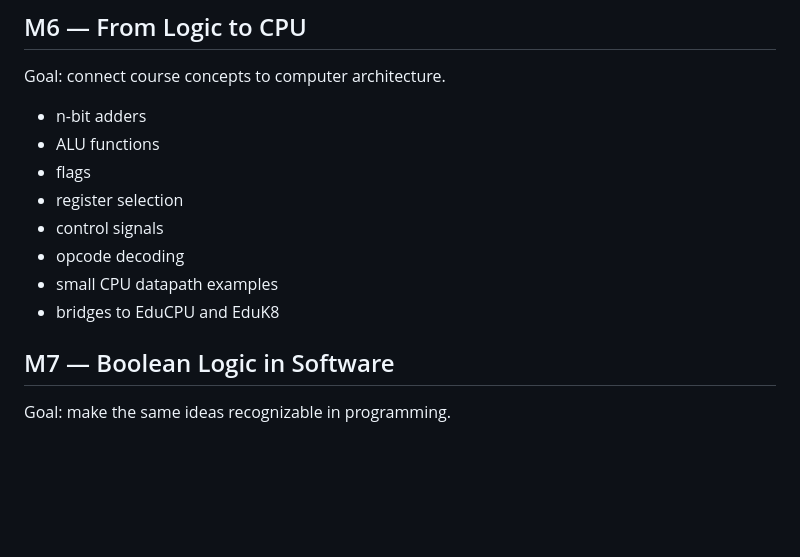
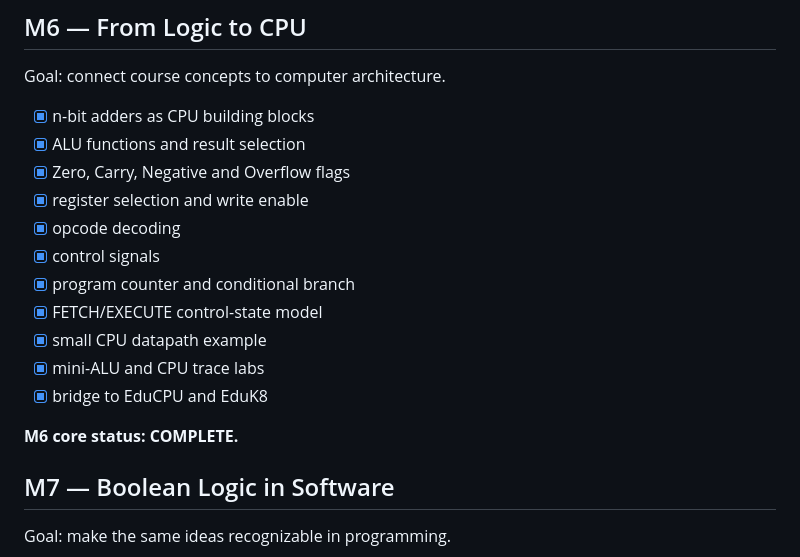
Before and after one commit to Ploos-AS/EduBoolean, a Markdown page: ROADMAP.md, the part around the change. Rendered like a GitHub page; blank space fills up the shorter version.

Commit message:
M6: mark logic-to-CPU milestone complete

```diff
--- a/ROADMAP.md
+++ b/ROADMAP.md
@@ -104,14 +104,19 @@ EduFSM is a natural follow-on course for deeper treatment of state machines.
 
 Goal: connect course concepts to computer architecture.
 
-- n-bit adders
-- ALU functions
-- flags
-- register selection
-- control signals
-- opcode decoding
-- small CPU datapath examples
-- bridges to EduCPU and EduK8
+- [x] n-bit adders as CPU building blocks
+- [x] ALU functions and result selection
+- [x] Zero, Carry, Negative and Overflow flags
+- [x] register selection and write enable
+- [x] opcode decoding
+- [x] control signals
+- [x] program counter and conditional branch
+- [x] FETCH/EXECUTE control-state model
+- [x] small CPU datapath example
+- [x] mini-ALU and CPU trace labs
+- [x] bridge to EduCPU and EduK8
+
+**M6 core status: COMPLETE.**
 
 ## M7 — Boolean Logic in Software
 
```
